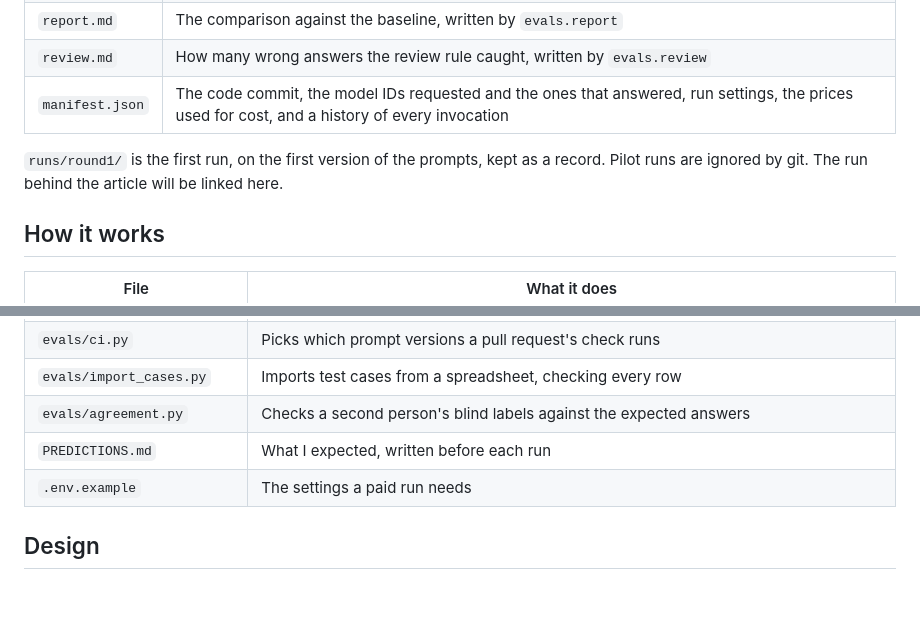
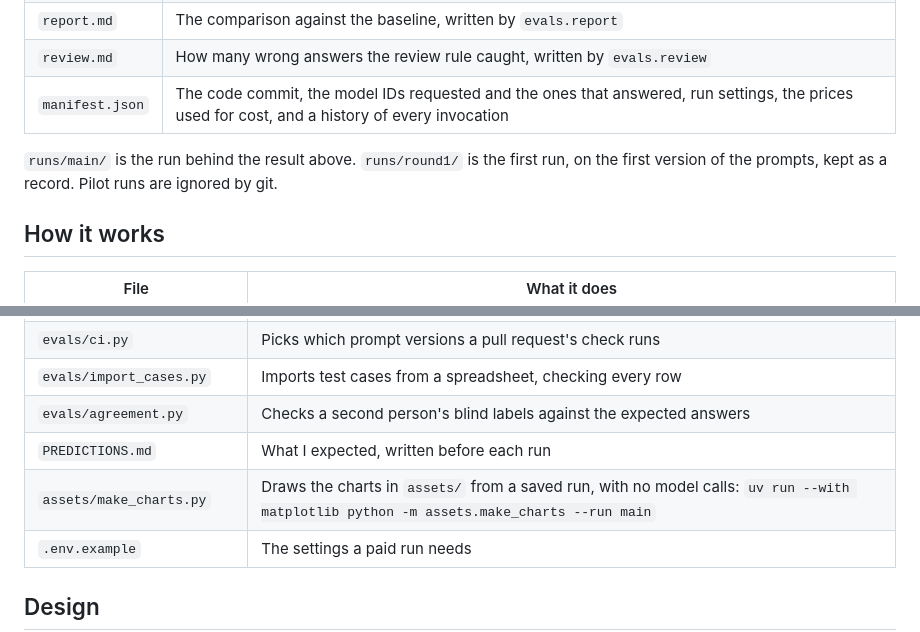
Before and after one commit to lawrence-dass/ai-engineering-lab, a Markdown page: 01-prompt-regression-evals/README.md, 2 parts joined by grey strips. Rendered like a GitHub page; blank space fills up the shorter version.

Commit message:
Add the round 2 result to the README, with charts drawn from the run
assets/make_charts.py draws all five charts from runs/main with no model calls.

```diff
--- a/01-prompt-regression-evals/README.md
+++ b/01-prompt-regression-evals/README.md
@@ -102,7 +124,7 @@ Every run writes these files to `runs/<name>/`:
 | `review.md` | How many wrong answers the review rule caught, written by `evals.review` |
 | `manifest.json` | The code commit, the model IDs requested and the ones that answered, run settings, the prices used for cost, and a history of every invocation |
 
-`runs/round1/` is the first run, on the first version of the prompts, kept as a record. Pilot runs are ignored by git. The run behind the article will be linked here.
+`runs/main/` is the run behind the result above. `runs/round1/` is the first run, on the first version of the prompts, kept as a record. Pilot runs are ignored by git.
 
 ## How it works
 
@@ -127,6 +149,7 @@ Every run writes these files to `runs/<name>/`:
 | `evals/import_cases.py` | Imports test cases from a spreadsheet, checking every row |
 | `evals/agreement.py` | Checks a second person's blind labels against the expected answers |
 | `PREDICTIONS.md` | What I expected, written before each run |
+| `assets/make_charts.py` | Draws the charts in `assets/` from a saved run, with no model calls: `uv run --with matplotlib python -m assets.make_charts --run main` |
 | `.env.example` | The settings a paid run needs |
 
 ## Design
```
Also changed, not shown: other parts of 01-prompt-regression-evals/README.md (+23 -1 lines), 01-prompt-regression-evals/assets/broken_by_edit.png (added), 01-prompt-regression-evals/assets/cost_per_call_cache.png (added), 01-prompt-regression-evals/assets/cost_per_correct.png (added), 01-prompt-regression-evals/assets/pass_rate_vs_broken.png (added), 01-prompt-regression-evals/assets/predictions_vs_actual.png (added), 2 other files.
